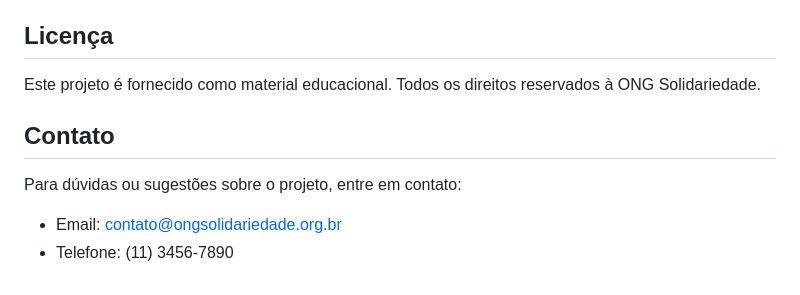
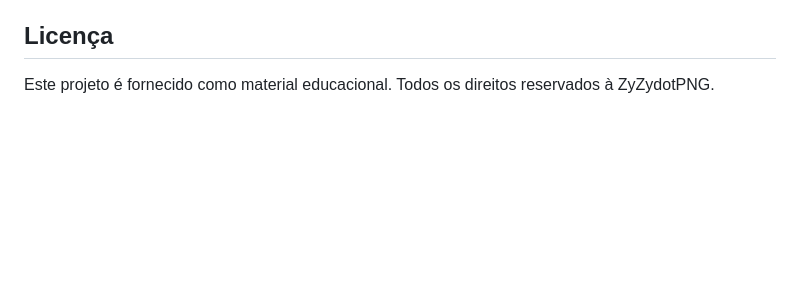
Before and after one commit to ZyZydotPNG/projeto-ong-solidariedade, a Markdown page: README.md, the part around the change. Drawn GitHub-style; blank space fills up the shorter version.

```diff
--- a/README.md
+++ b/README.md
@@ -117,10 +117,4 @@ Todas as imagens são otimizadas para web e responsivas.
 
 ## Licença
 
-Este projeto é fornecido como material educacional. Todos os direitos reservados à ONG Solidariedade.
-
-## Contato
-
-Para dúvidas ou sugestões sobre o projeto, entre em contato:
-- Email: contato@ongsolidariedade.org.br
-- Telefone: (11) 3456-7890
+Este projeto é fornecido como material educacional. Todos os direitos reservados à ZyZydotPNG.
```
